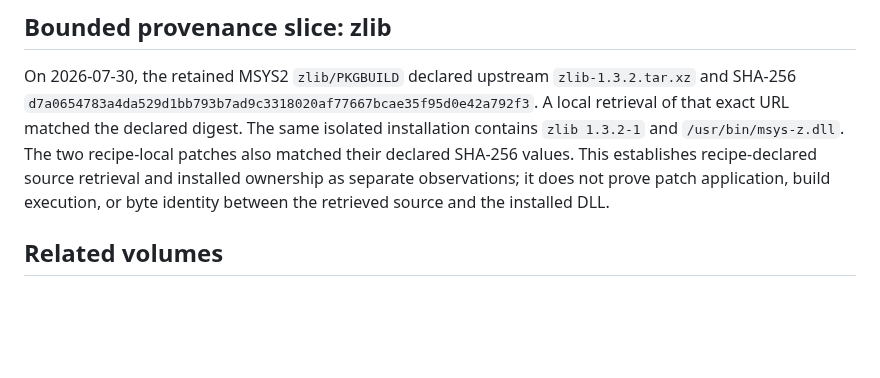
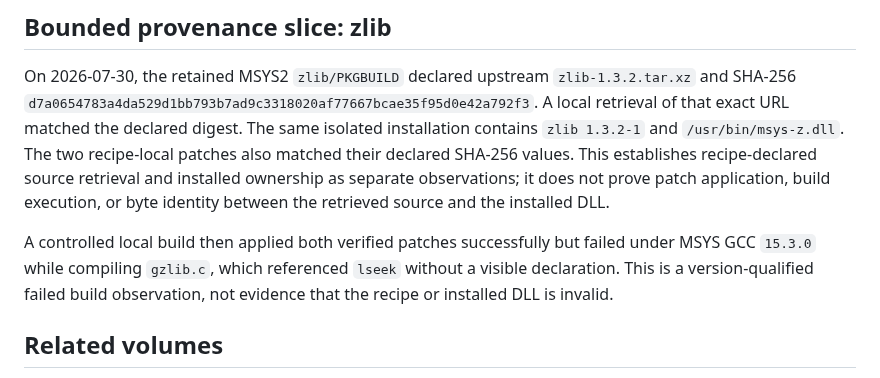
Before and after one commit to baileyrd/AKB, a Markdown page: docs/SOURCE-CODE-ORGANIZATION.md, the part around the change. GitHub-like rendering; blank space fills up the shorter version.

Commit message:
record zlib local build failure under MSYS GCC 15.3.0
Co-Authored-By: Claude Sonnet 5 <noreply@anthropic.com>

```diff
--- a/docs/SOURCE-CODE-ORGANIZATION.md
+++ b/docs/SOURCE-CODE-ORGANIZATION.md
@@ -71,6 +71,11 @@ This establishes recipe-declared source retrieval and installed ownership as
 separate observations; it does not prove patch application, build execution,
 or byte identity between the retrieved source and the installed DLL.
 
+A controlled local build then applied both verified patches successfully but
+failed under MSYS GCC `15.3.0` while compiling `gzlib.c`, which referenced
+`lseek` without a visible declaration. This is a version-qualified failed
+build observation, not evidence that the recipe or installed DLL is invalid.
+
 ## Related volumes
 
 - Volume 11: [Repository package inventory](REPOSITORY-PACKAGE-INVENTORY.md)
```
